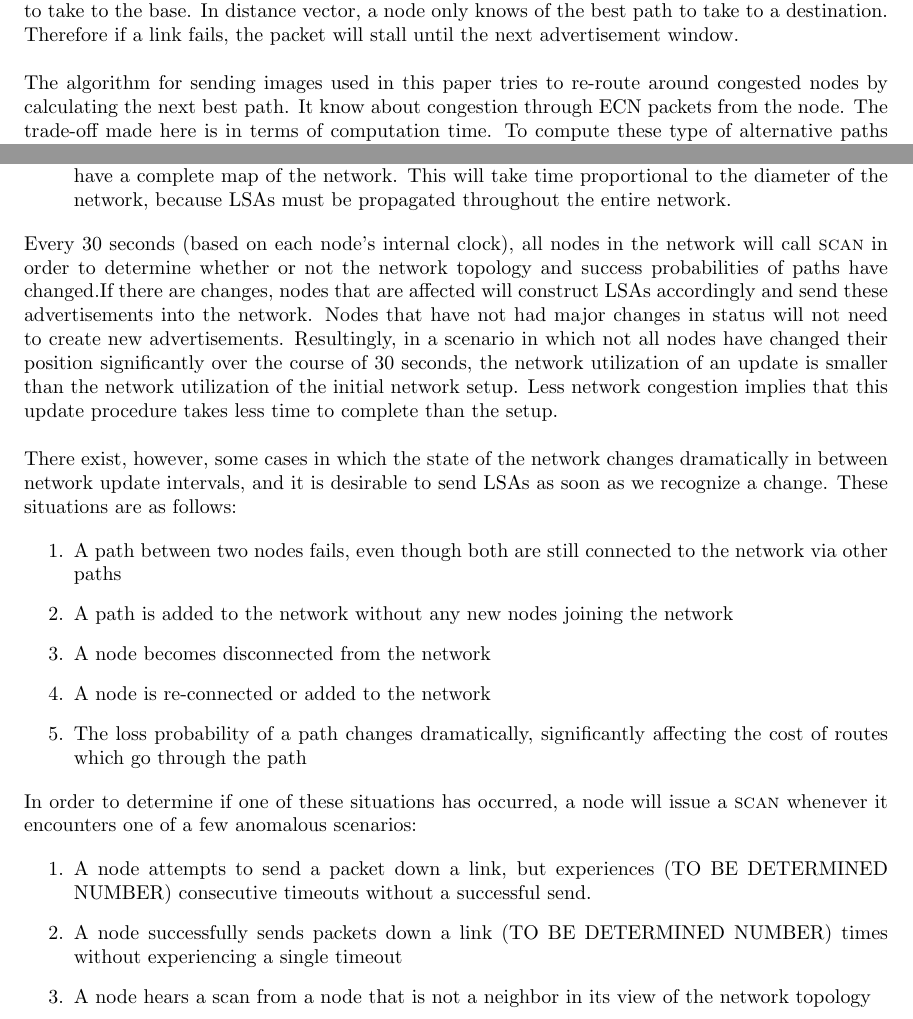
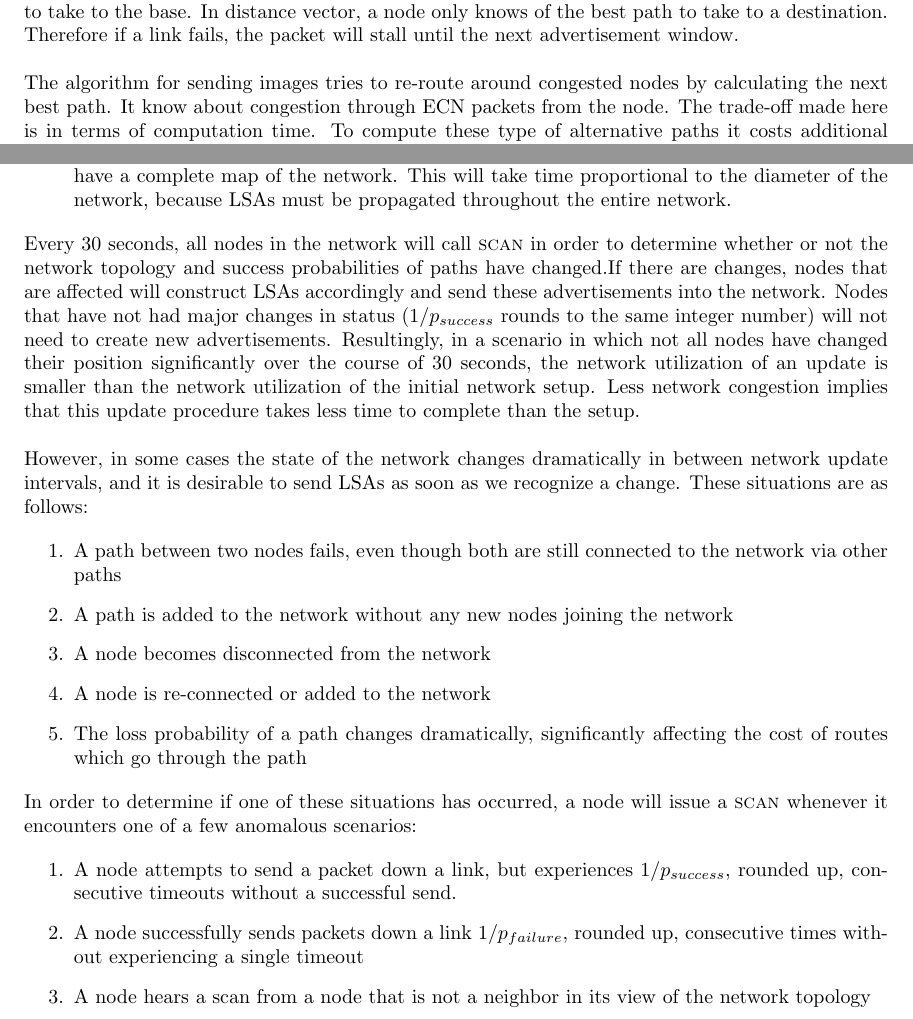
Before and after one commit to evanwang22/DP2report, a LaTeX document (DP2 report.tex): two parts of pages 2 and 4 of 13, joined at a grey line, cut so that both start at the same text. Compiled offline with pdfLaTeX.

```diff
--- a/DP2 report.tex
+++ b/DP2 report.tex
@@ -74,7 +73,11 @@
 packet will stall until the next advertisement window.
 \\
 
-\noindent The algorithm for sending images used in this paper tries to re-route around congested nodes by calculating the next best path. It know about congestion through ECN packets from the node. The trade-off made here is in terms of computation time. To compute these type of alternative paths it costs additional computation time and keeping track of congested nodes. However, the potential benefits are parallization in image sending, which decreases the amount of dropped packets and increases throughput.
+\noindent The algorithm for sending images tries to re-route around congested nodes by
+calculating the next best path. It know about congestion through ECN packets from the node. The trade-off made
+here is in terms of computation time. To compute these type of alternative paths it costs additional computation
+time and keeping track of congested nodes. However, the potential benefits are parallization in image sending,
+which decreases the amount of dropped packets and increases throughput.
 \\
 
 \noindent The authentification system was designed with an emphasis on security and simplicity.
@@ -179,17 +179,17 @@
   LSAs must be propagated throughout the entire network.
 \end{enumerate}
 
-\noindent Every 30 seconds (based on each node's internal clock), all nodes in the network will call
+\noindent Every 30 seconds, all nodes in the network will call
 \textsc{scan} in order to determine whether or not the network topology and success probabilities of
 paths have changed.If there are changes, nodes that are affected will construct LSAs accordingly and send
-these advertisements into the network. Nodes that have not had major changes in status will not need to
-create new advertisements. Resultingly, in a scenario in which not all nodes have changed their position
-significantly over the course of 30 seconds, the network utilization of an update is smaller than the
-network utilization of the initial network setup. Less network congestion implies that this update
-procedure takes less time to complete than the setup.
+these advertisements into the network. Nodes that have not had major changes in status ($1/p_{success}$ rounds
+to the same integer number) will not need to create new advertisements. Resultingly, in a scenario in which
+not all nodes have changed their position significantly over the course of 30 seconds, the network utilization
+of an update is smaller than the network utilization of the initial network setup. Less network congestion
+implies that this update procedure takes less time to complete than the setup.
 \\
 
-\noindent There exist, however, some cases in which the state of the network changes dramatically in
+\noindent However, in some cases the state of the network changes dramatically in
 between network update intervals, and it is desirable to send LSAs as soon as we recognize a change.
 These situations are as follows:
 
@@ -207,9 +207,9 @@
 \textsc{scan} whenever it encounters one of a few anomalous scenarios:
 
 \begin{enumerate}
-  \item A node attempts to send a packet down a link, but experiences (TO BE DETERMINED NUMBER)
+  \item A node attempts to send a packet down a link, but experiences $1/p_{success}$, rounded up,
   consecutive timeouts without a successful send.
-  \item A node successfully sends packets down a link (TO BE DETERMINED NUMBER) times without
+  \item A node successfully sends packets down a link $1/p_{failure}$, rounded up, consecutive times without
   experiencing a single timeout
   \item A node hears a scan from a node that is not a neighbor in its view of the network topology
 \end{enumerate}
```
Also changed, not shown: DP2 report.tex (8 more changed lines).
